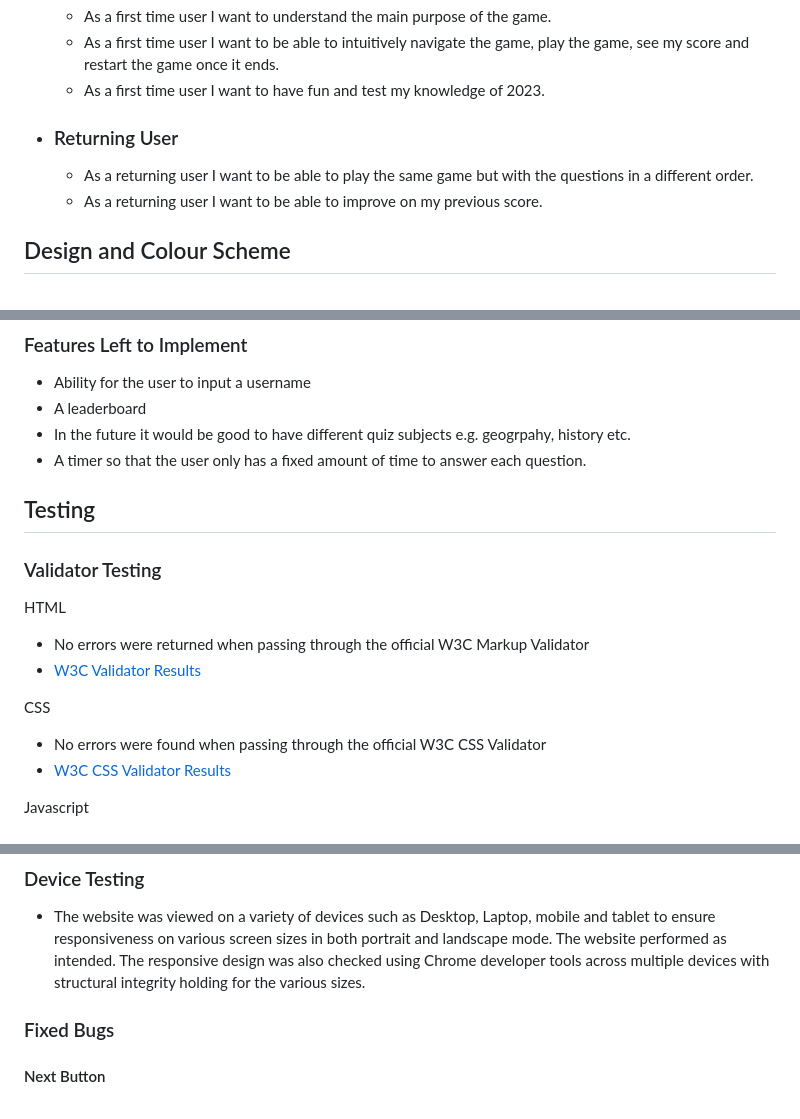
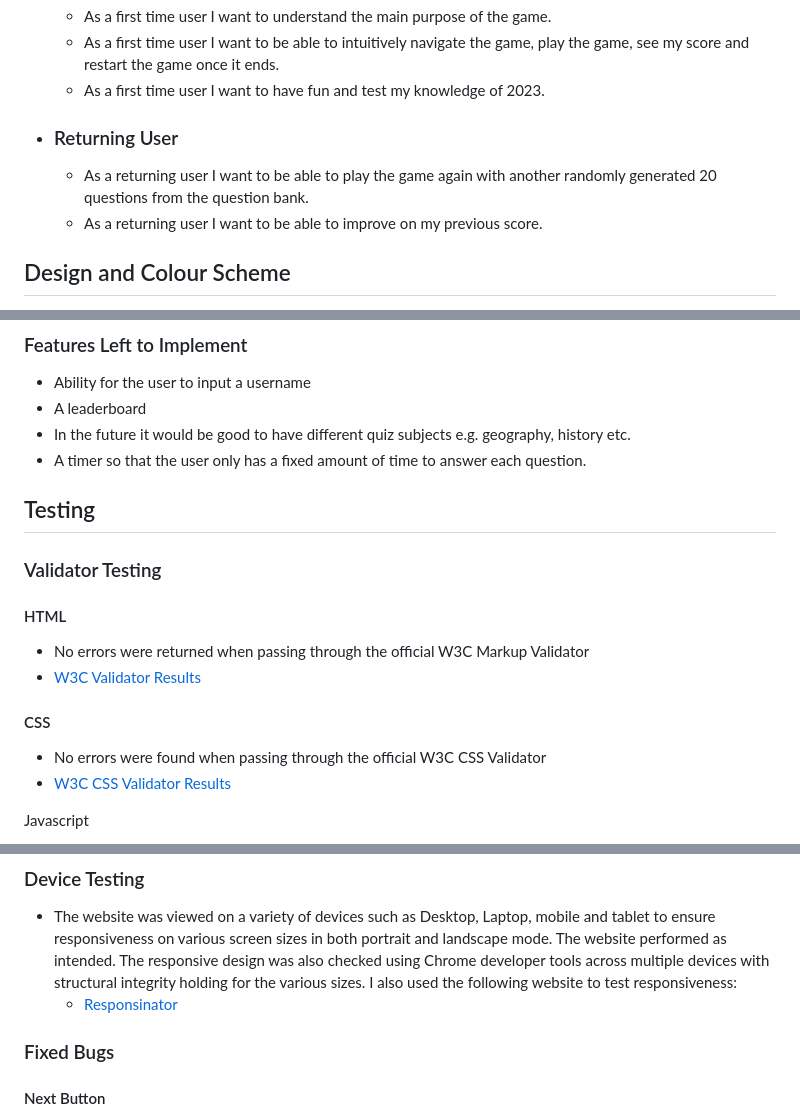
Before and after one commit to cgrace0044/quizmas, a Markdown page: README.md, 3 parts joined by grey strips. Rendered like a GitHub page.

Commit message:
add responsinator to readme and correct typos

```diff
--- a/README.md
+++ b/README.md
@@ -32,7 +32,7 @@ How the game appears on multiple devices can be seen below. The first picture sh
 
 - ### Returning User
 
-  - As a returning user I want to be able to play the same game but with the questions in a different order.
+  - As a returning user I want to be able to play the game again with another randomly generated 20 questions from the question bank.
   - As a returning user I want to be able to improve on my previous score.
 
 ## Design and Colour Scheme
@@ -115,19 +115,19 @@ If the user clicks the "Instructions" button the user can read the main rules of
 
 - Ability for the user to input a username
 - A leaderboard
-- In the future it would be good to have different quiz subjects e.g. geogrpahy, history etc.
+- In the future it would be good to have different quiz subjects e.g. geography, history etc.
 - A timer so that the user only has a fixed amount of time to answer each question.
 
 ## Testing
 
 ### Validator Testing
 
-HTML
+#### HTML
 
 - No errors were returned when passing through the official W3C Markup Validator
 - [W3C Validator Results](https://validator.w3.org/nu/?doc=https%3A%2F%2Fcgrace0044.github.io%2Fquizmas%2Findex.html)
 
-CSS
+#### CSS
 
 - No errors were found when passing through the official W3C CSS Validator
 - [W3C CSS Validator Results](https://jigsaw.w3.org/css-validator/validator?uri=https%3A%2F%2Fcgrace0044.github.io%2Fquizmas%2Findex.html&profile=css3svg&usermedium=all&warning=1&vextwarning=&lang=en)
@@ -171,6 +171,8 @@ Desktop Lighthouse Score
 ### Device Testing
 
 - The website was viewed on a variety of devices such as Desktop, Laptop, mobile and tablet to ensure responsiveness on various screen sizes in both portrait and landscape mode. The website performed as intended. The responsive design was also checked using Chrome developer tools across multiple devices with structural integrity holding for the various sizes.
+I also used the following website to test responsiveness:
+    - [Responsinator](http://www.responsinator.com/?url=https%3A%2F%2Fcgrace0044.github.io%2Fquizmas%2F)
 
 ### Fixed Bugs
 
```
Also changed, not shown: other parts of README.md (+1 -1 lines).
